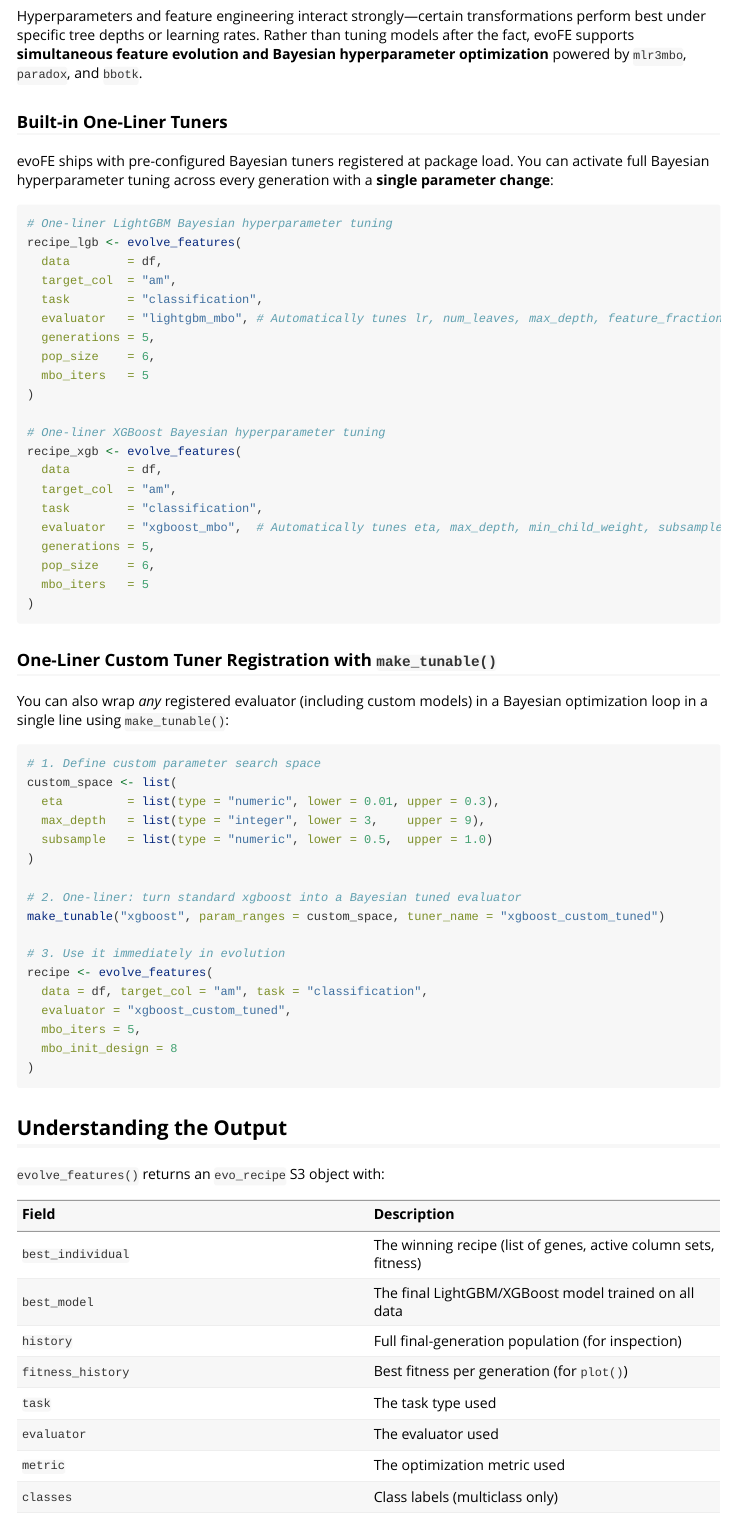
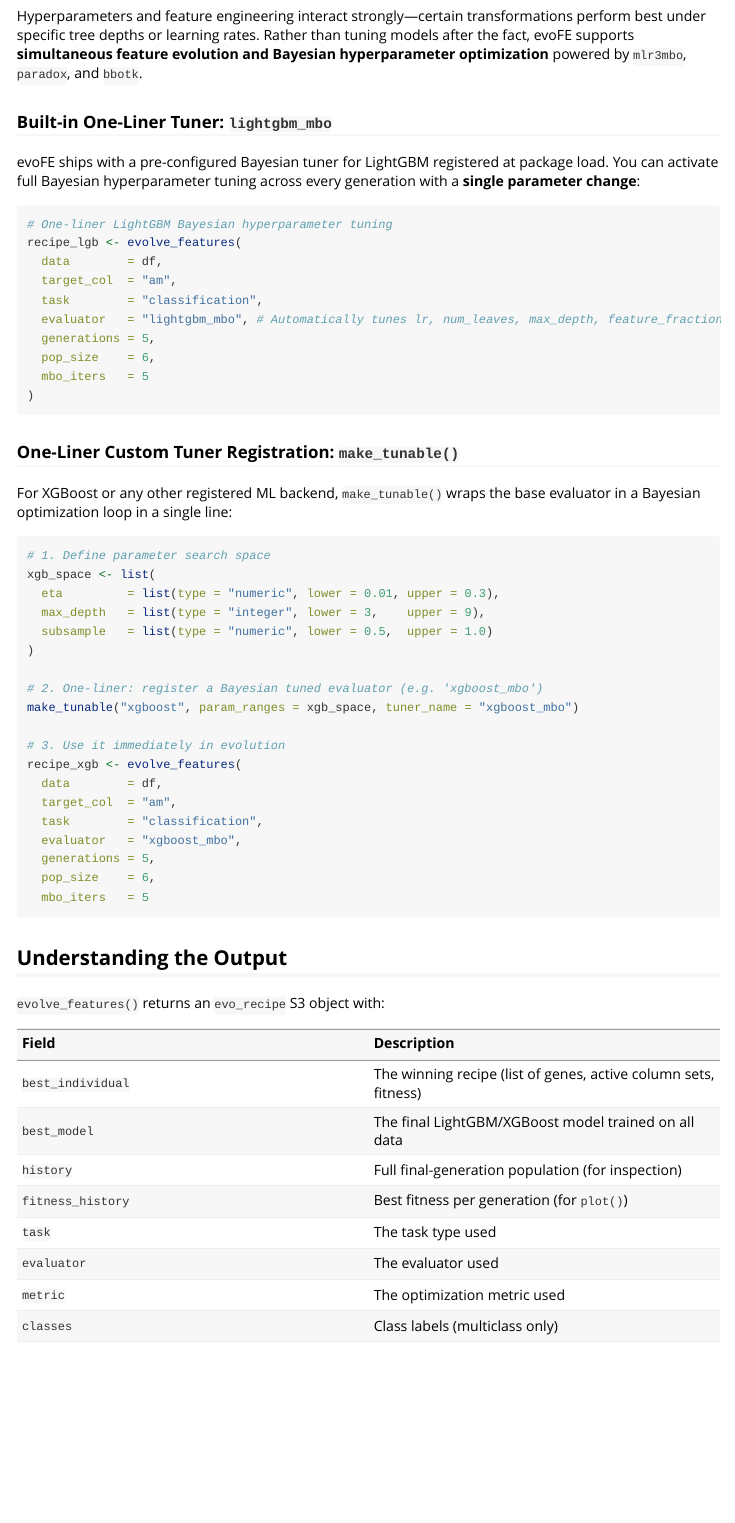
Before and after one commit to tanopereira/evoFE, an R Markdown document (vignettes/evoFE.Rmd): the page in a window 1100 px wide, from 13310 px down. Rendered offline with R 4.5, knitr and Pandoc, with nearby package versions; some code elsewhere in the file could not run offline; long lines of code are wrapped.

Commit message:
docs(vignette): clarify lightgbm_mbo is pre-registered and xgboost is tuned via make_tunable

````diff
--- a/vignettes/evoFE.Rmd
+++ b/vignettes/evoFE.Rmd
@@ -594,9 +594,9 @@ recipe <- evolve_features(
 
 Hyperparameters and feature engineering interact strongly—certain transformations perform best under specific tree depths or learning rates. Rather than tuning models after the fact, evoFE supports **simultaneous feature evolution and Bayesian hyperparameter optimization** powered by `mlr3mbo`, `paradox`, and `bbotk`.
 
-### Built-in One-Liner Tuners
+### Built-in One-Liner Tuner: `lightgbm_mbo`
 
-evoFE ships with pre-configured Bayesian tuners registered at package load. You can activate full Bayesian hyperparameter tuning across every generation with a **single parameter change**:
+evoFE ships with a pre-configured Bayesian tuner for LightGBM registered at package load. You can activate full Bayesian hyperparameter tuning across every generation with a **single parameter change**:
 
 ```r
 # One-liner LightGBM Bayesian hyperparameter tuning
@@ -609,41 +609,32 @@ recipe_lgb <- evolve_features(
   pop_size    = 6,
   mbo_iters   = 5
 )
-
-# One-liner XGBoost Bayesian hyperparameter tuning
-recipe_xgb <- evolve_features(
-  data        = df,
-  target_col  = "am",
-  task        = "classification",
-  evaluator   = "xgboost_mbo",  # Automatically tunes eta, max_depth, min_child_weight, subsample
-  generations = 5,
-  pop_size    = 6,
-  mbo_iters   = 5
-)
 ```
 
-### One-Liner Custom Tuner Registration with `make_tunable()`
+### One-Liner Custom Tuner Registration: `make_tunable()`
 
-You can also wrap *any* registered evaluator (including custom models) in a Bayesian optimization loop in a single line using `make_tunable()`:
+For XGBoost or any other registered ML backend, `make_tunable()` wraps the base evaluator in a Bayesian optimization loop in a single line:
 
 ```r
-# 1. Define custom parameter search space
-custom_space <- list(
+# 1. Define parameter search space
+xgb_space <- list(
   eta         = list(type = "numeric", lower = 0.01, upper = 0.3),
   max_depth   = list(type = "integer", lower = 3,    upper = 9),
   subsample   = list(type = "numeric", lower = 0.5,  upper = 1.0)
 )
 
-# 2. One-liner: turn standard xgboost into a Bayesian tuned evaluator
-make_tunable("xgboost", param_ranges = custom_space, tuner_name = "xgboost_custom_tuned")
+# 2. One-liner: register a Bayesian tuned evaluator (e.g. 'xgboost_mbo')
+make_tunable("xgboost", param_ranges = xgb_space, tuner_name = "xgboost_mbo")
 
 # 3. Use it immediately in evolution
-recipe <- evolve_features(
-  data = df, target_col = "am", task = "classification",
-  evaluator = "xgboost_custom_tuned",
-  mbo_iters = 5,
-  mbo_init_design = 8
-)
+recipe_xgb <- evolve_features(
+  data        = df,
+  target_col  = "am",
+  task        = "classification",
+  evaluator   = "xgboost_mbo",
+  generations = 5,
+  pop_size    = 6,
+  mbo_iters   = 5
 ```
 
 ## Understanding the Output
````
